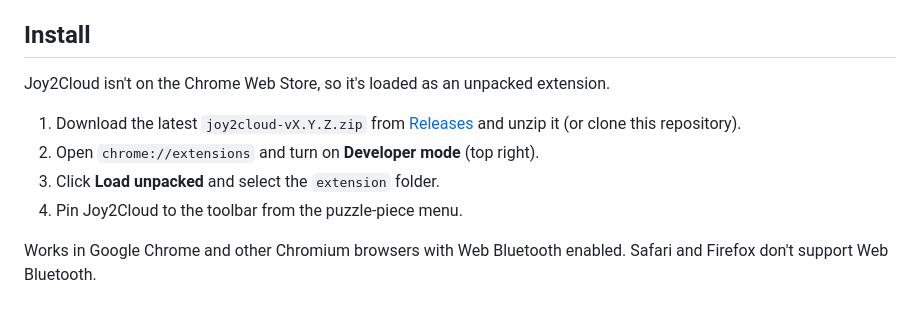
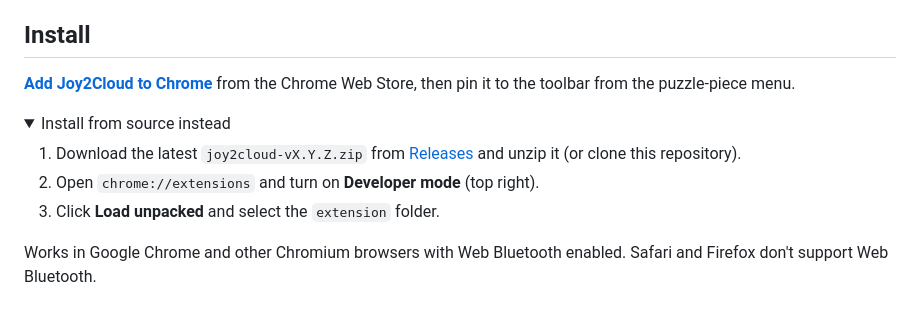
Before and after one commit to Matheusnugas/Joy2Cloud, a Markdown page: README.md, the part around one of its changes. GitHub-like rendering; folded sections open.

Commit message:
README: install from the Chrome Web Store

```diff
--- a/README.md
+++ b/README.md
@@ -68,13 +72,18 @@ the untested ones, please open an issue with how it went.
 
 ## Install
 
-Joy2Cloud isn't on the Chrome Web Store, so it's loaded as an unpacked extension.
+**[Add Joy2Cloud to Chrome](https://chromewebstore.google.com/detail/joy2cloud/jjnpndfledflbabfinlmaiddnfonmdbk)** from the Chrome Web Store, then pin it
+to the toolbar from the puzzle-piece menu.
+
+<details>
+<summary>Install from source instead</summary>
 
 1. Download the latest `joy2cloud-vX.Y.Z.zip` from
    [Releases](../../releases) and unzip it (or clone this repository).
 2. Open `chrome://extensions` and turn on **Developer mode** (top right).
 3. Click **Load unpacked** and select the `extension` folder.
-4. Pin Joy2Cloud to the toolbar from the puzzle-piece menu.
+
+</details>
 
 Works in Google Chrome and other Chromium browsers with Web Bluetooth enabled.
 Safari and Firefox don't support Web Bluetooth.
```
Also changed, not shown: other parts of README.md (+4 -0 lines), store/LISTING.md (+2 -0 lines).
